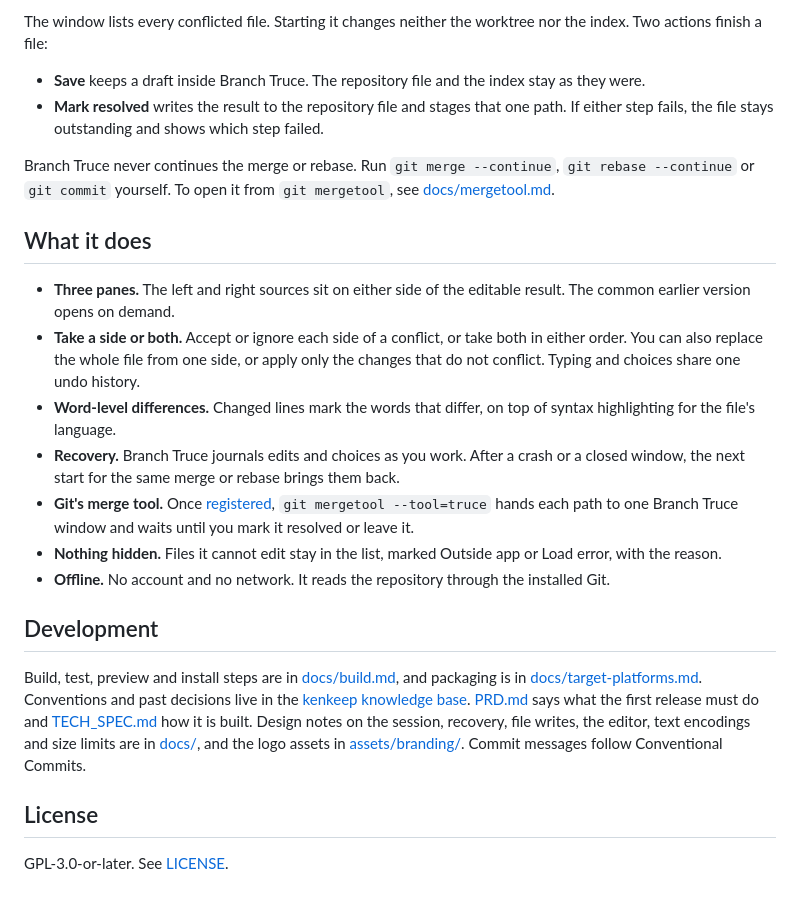
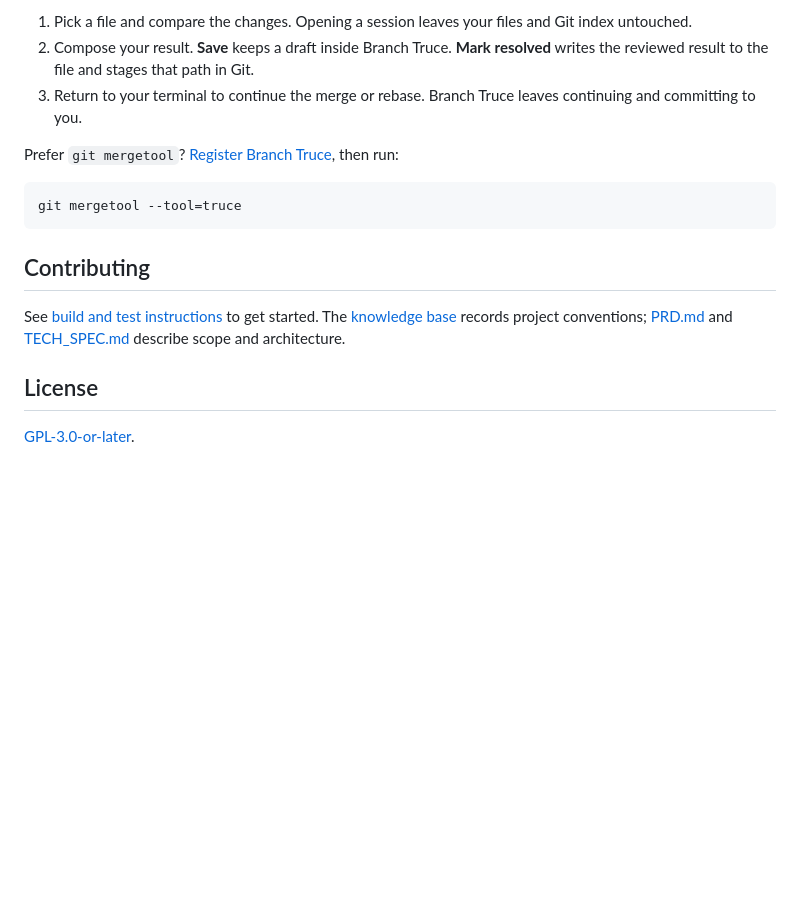
Before and after one commit to e0ipso/branch-truce, a Markdown page: README.md, the part around one of its changes. GitHub-like rendering; blank space fills up the shorter version.

````diff
--- a/README.md
+++ b/README.md
@@ -38,26 +71,19 @@ branch-truce --help
 ```
 
-The window lists every conflicted file. Starting it changes neither the worktree nor the index. Two actions finish a file:
+1. Pick a file and compare the changes. Opening a session leaves your files and Git index untouched.
+2. Compose your result. **Save** keeps a draft inside Branch Truce. **Mark resolved** writes the reviewed result to the file and stages that path in Git.
+3. Return to your terminal to continue the merge or rebase. Branch Truce leaves continuing and committing to you.
 
-- **Save** keeps a draft inside Branch Truce. The repository file and the index stay as they were.
-- **Mark resolved** writes the result to the repository file and stages that one path. If either step fails, the file stays outstanding and shows which step failed.
+Prefer `git mergetool`? [Register Branch Truce](docs/mergetool.md#register-the-tool), then run:
 
-Branch Truce never continues the merge or rebase. Run `git merge --continue`, `git rebase --continue` or `git commit` yourself. To open it from `git mergetool`, see [docs/mergetool.md](docs/mergetool.md).
+```sh
+git mergetool --tool=truce
+```
 
-## What it does
+## Contributing
 
-- **Three panes.** The left and right sources sit on either side of the editable result. The common earlier version opens on demand.
-- **Take a side or both.** Accept or ignore each side of a conflict, or take both in either order. You can also replace the whole file from one side, or apply only the changes that do not conflict. Typing and choices share one undo history.
-- **Word-level differences.** Changed lines mark the words that differ, on top of syntax highlighting for the file's language.
-- **Recovery.** Branch Truce journals edits and choices as you work. After a crash or a closed window, the next start for the same merge or rebase brings them back.
-- **Git's merge tool.** Once [registered](docs/mergetool.md#register-the-tool), `git mergetool --tool=truce` hands each path to one Branch Truce window and waits until you mark it resolved or leave it.
-- **Nothing hidden.** Files it cannot edit stay in the list, marked Outside app or Load error, with the reason.
-- **Offline.** No account and no network. It reads the repository through the installed Git.
-
-## Development
-
-Build, test, preview and install steps are in [docs/build.md](docs/build.md), and packaging is in [docs/target-platforms.md](docs/target-platforms.md). Conventions and past decisions live in the [kenkeep knowledge base](.ai/kenkeep/ENTRY.md). [PRD.md](PRD.md) says what the first release must do and [TECH_SPEC.md](TECH_SPEC.md) how it is built. Design notes on the session, recovery, file writes, the editor, text encodings and size limits are in [docs/](docs/), and the logo assets in [assets/branding/](assets/branding/README.txt). Commit messages follow Conventional Commits.
+See [build and test instructions](docs/build.md) to get started. The [knowledge base](.ai/kenkeep/ENTRY.md) records project conventions; [PRD.md](PRD.md) and [TECH_SPEC.md](TECH_SPEC.md) describe scope and architecture.
 
 ## License
 
-GPL-3.0-or-later. See [LICENSE](LICENSE).
+[GPL-3.0-or-later](LICENSE).
````
Also changed, not shown: other parts of README.md (+45 -12 lines), docs/images/choice-preview.png (added), docs/images/comparison-dark.png, docs/images/comparison-light.png, docs/images/earlier-version.png (added), 2 other files.
